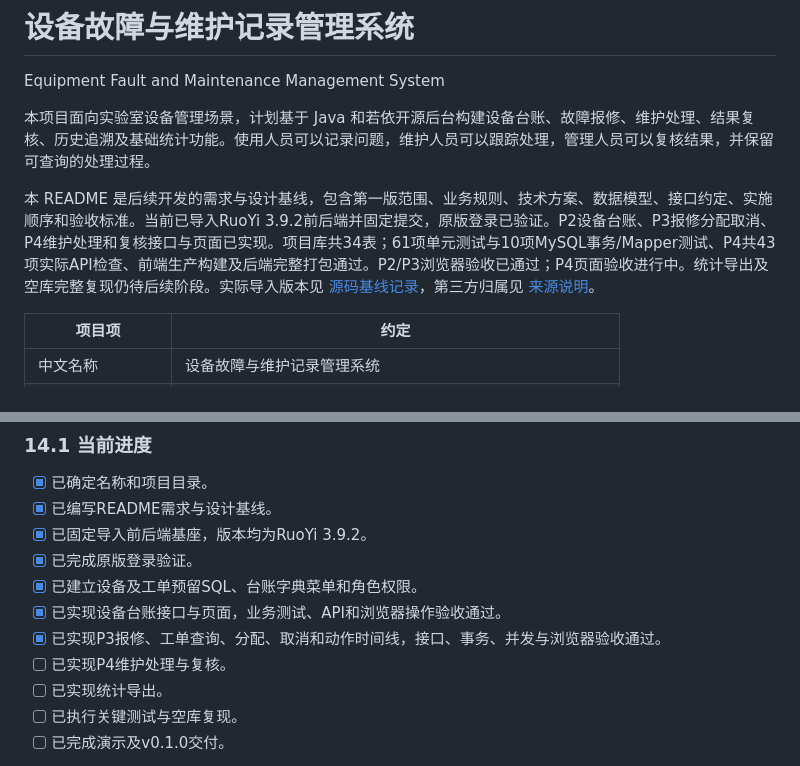
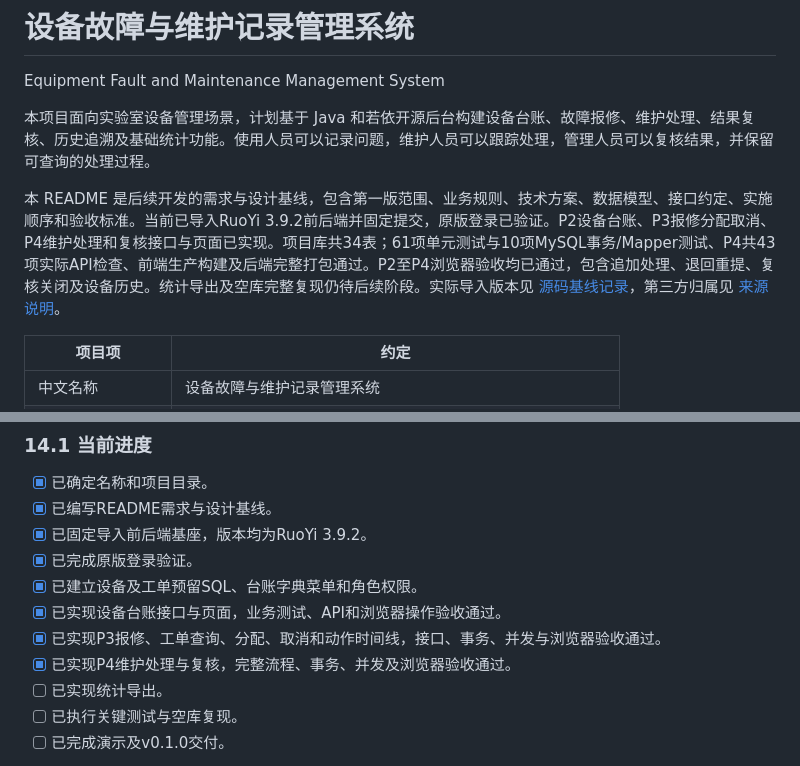
Before and after one commit to MrXiaoKLee/equipment-maintenance, a Markdown page: README.md, 2 parts joined by grey strips. GitHub-like rendering.

```diff
--- a/README.md
+++ b/README.md
@@ -4,7 +4,7 @@ Equipment Fault and Maintenance Management System
 
 本项目面向实验室设备管理场景，计划基于 Java 和若依开源后台构建设备台账、故障报修、维护处理、结果复核、历史追溯及基础统计功能。使用人员可以记录问题，维护人员可以跟踪处理，管理人员可以复核结果，并保留可查询的处理过程。
 
-本 README 是后续开发的需求与设计基线，包含第一版范围、业务规则、技术方案、数据模型、接口约定、实施顺序和验收标准。当前已导入RuoYi 3.9.2前后端并固定提交，原版登录已验证。P2设备台账、P3报修分配取消、P4维护处理和复核接口与页面已实现。项目库共34表；61项单元测试与10项MySQL事务/Mapper测试、P4共43项实际API检查、前端生产构建及后端完整打包通过。P2/P3浏览器验收已通过；P4页面验收进行中。统计导出及空库完整复现仍待后续阶段。实际导入版本见 [源码基线记录](docs/upstream-baseline.md)，第三方归属见 [来源说明](THIRD_PARTY_NOTICES.md)。
+本 README 是后续开发的需求与设计基线，包含第一版范围、业务规则、技术方案、数据模型、接口约定、实施顺序和验收标准。当前已导入RuoYi 3.9.2前后端并固定提交，原版登录已验证。P2设备台账、P3报修分配取消、P4维护处理和复核接口与页面已实现。项目库共34表；61项单元测试与10项MySQL事务/Mapper测试、P4共43项实际API检查、前端生产构建及后端完整打包通过。P2至P4浏览器验收均已通过，包含追加处理、退回重提、复核关闭及设备历史。统计导出及空库完整复现仍待后续阶段。实际导入版本见 [源码基线记录](docs/upstream-baseline.md)，第三方归属见 [来源说明](THIRD_PARTY_NOTICES.md)。
 
 | 项目项 | 约定 |
 | --- | --- |
@@ -904,7 +904,7 @@ mvn test -DskipTests=false -Dmaven.test.skip=false
 - [x] 已建立设备及工单预留SQL、台账字典菜单和角色权限。
 - [x] 已实现设备台账接口与页面，业务测试、API和浏览器操作验收通过。
 - [x] 已实现P3报修、工单查询、分配、取消和动作时间线，接口、事务、并发与浏览器验收通过。
-- [ ] 已实现P4维护处理与复核。
+- [x] 已实现P4维护处理与复核，完整流程、事务、并发及浏览器验收通过。
 - [ ] 已实现统计导出。
 - [ ] 已执行关键测试与空库复现。
 - [ ] 已完成演示及v0.1.0交付。
```
Also changed, not shown: docs/verification.md (+9 -3 lines), docs/work-orders.md (+1 -1 lines), docs/evidence/workorder-closed-20261015.png (added), docs/evidence/workorder-rounds-20261015.png (added).
